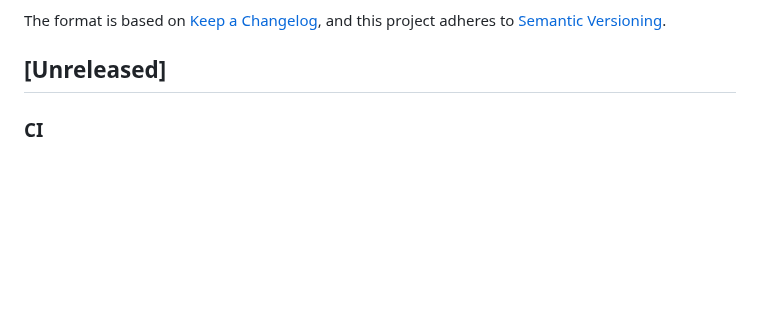
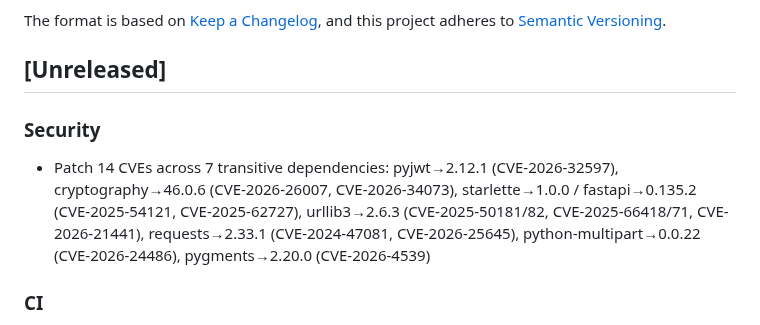
Before and after one commit to jztan/redmine-mcp-server, a Markdown page: CHANGELOG.md, the part around the change. Drawn GitHub-style; blank space fills up the shorter version.

Commit message:
docs(changelog): add security CVE patches to unreleased

```diff
--- a/CHANGELOG.md
+++ b/CHANGELOG.md
@@ -7,6 +7,9 @@ The format is based on [Keep a Changelog](https://keepachangelog.com/en/1.0.0/),
 and this project adheres to [Semantic Versioning](https://semver.org/spec/v2.0.0.html).
 
 ## [Unreleased]
+
+### Security
+- Patch 14 CVEs across 7 transitive dependencies: pyjwt→2.12.1 (CVE-2026-32597), cryptography→46.0.6 (CVE-2026-26007, CVE-2026-34073), starlette→1.0.0 / fastapi→0.135.2 (CVE-2025-54121, CVE-2025-62727), urllib3→2.6.3 (CVE-2025-50181/82, CVE-2025-66418/71, CVE-2026-21441), requests→2.33.1 (CVE-2024-47081, CVE-2026-25645), python-multipart→0.0.22 (CVE-2026-24486), pygments→2.20.0 (CVE-2026-4539)
 
 ### CI
 - Add `dependency-audit.yml` workflow: lockfile integrity check (`uv lock --check`), CVE scanning via `pip-audit`, and PR step summary flagging lockfile changes for supply-chain review
```
